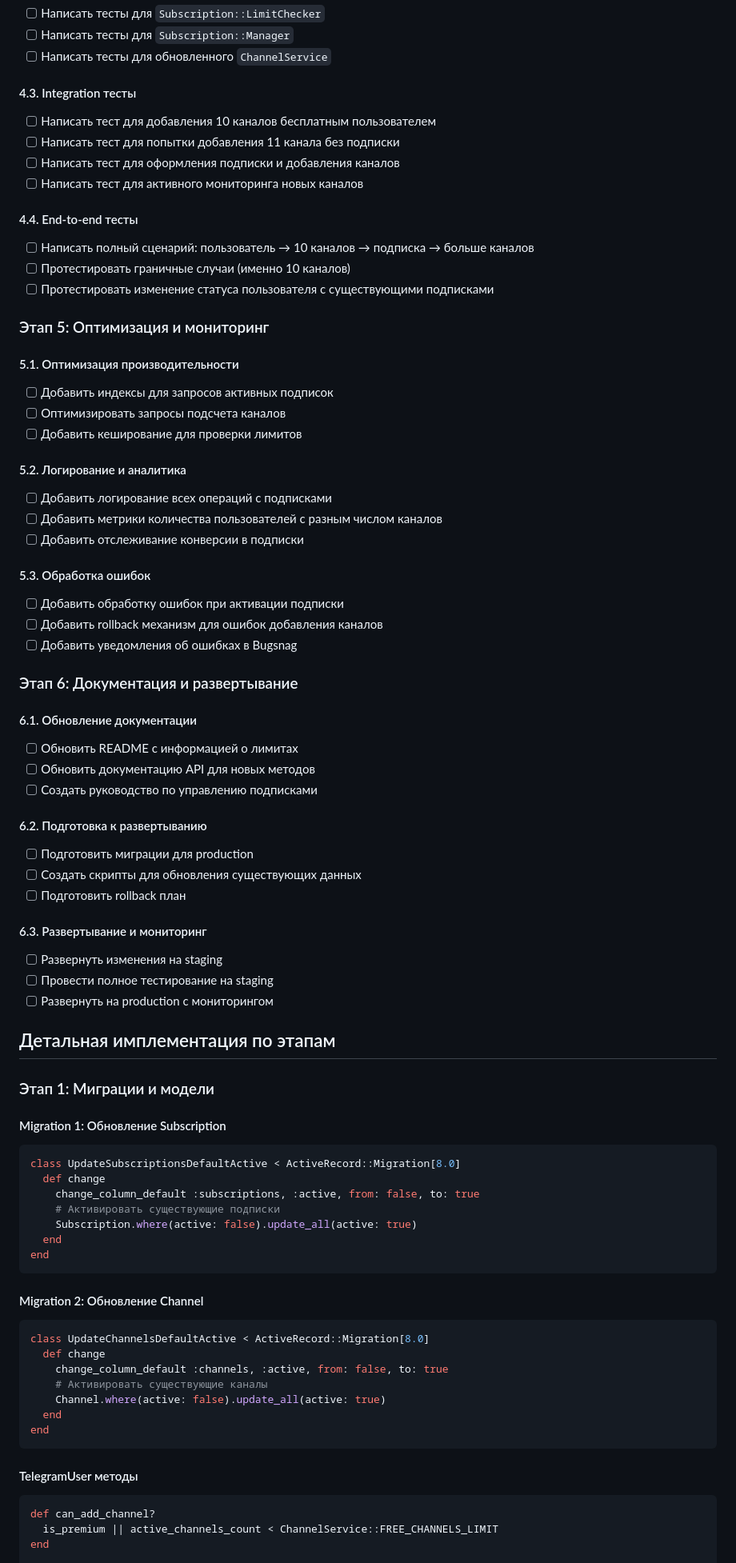
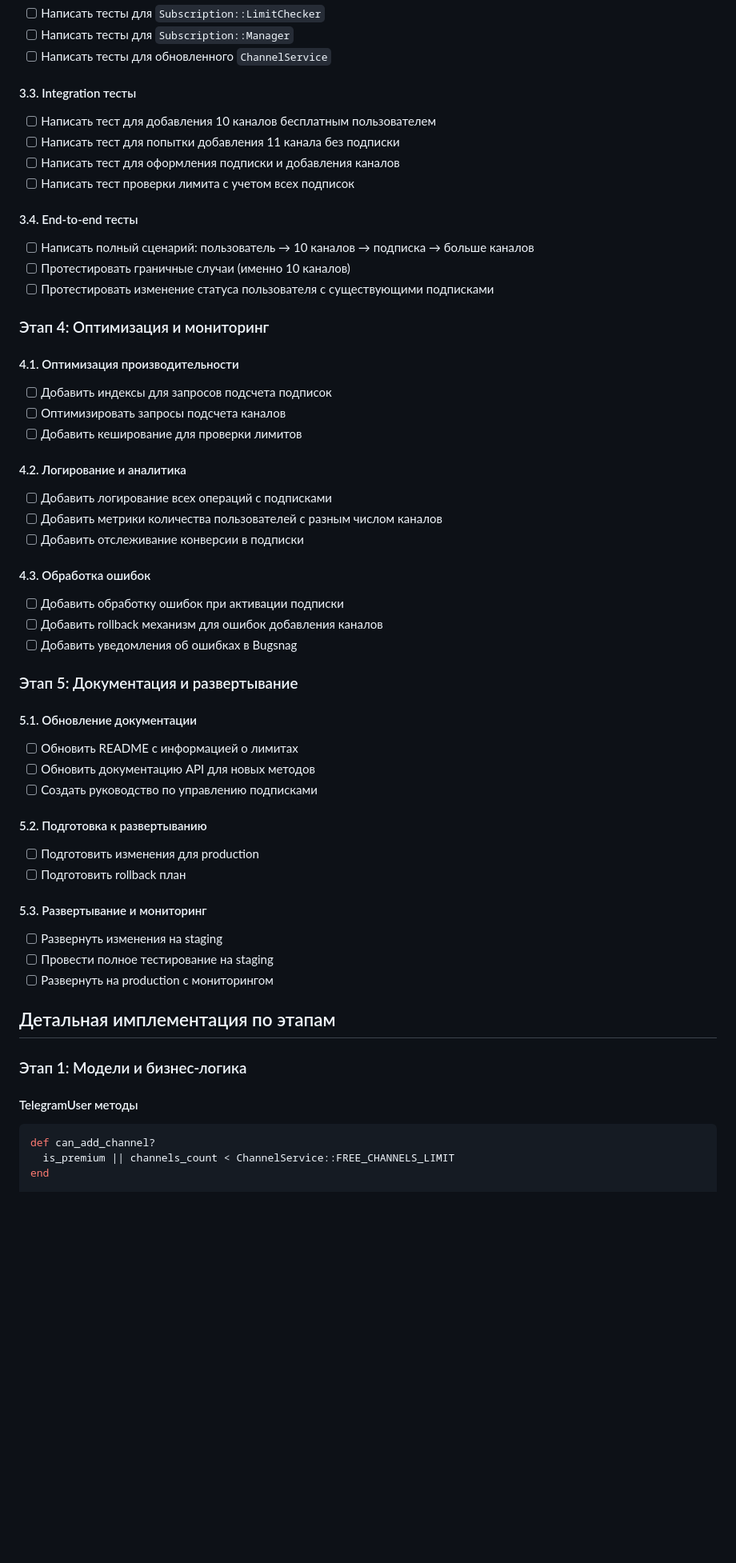
Before and after one commit to dapi/no_fluff, a Markdown page: docs/Implementation/Spec_003_Subscription_Free_Channels_Implementation.md, the part around one of its changes. Shown at 80% size. GitHub-like rendering; blank space fills up the shorter version.

````diff
--- a/docs/Implementation/Spec_003_Subscription_Free_Channels_Implementation.md
+++ b/docs/Implementation/Spec_003_Subscription_Free_Channels_Implementation.md
@@ -88,80 +70,57 @@
 - [ ] Написать тесты для `Subscription::Manager`
 - [ ] Написать тесты для обновленного `ChannelService`
 
-#### 4.3. Integration тесты
+#### 3.3. Integration тесты
 - [ ] Написать тест для добавления 10 каналов бесплатным пользователем
 - [ ] Написать тест для попытки добавления 11 канала без подписки
 - [ ] Написать тест для оформления подписки и добавления каналов
-- [ ] Написать тест для активного мониторинга новых каналов
+- [ ] Написать тест проверки лимита с учетом всех подписок
 
-#### 4.4. End-to-end тесты
+#### 3.4. End-to-end тесты
 - [ ] Написать полный сценарий: пользователь → 10 каналов → подписка → больше каналов
 - [ ] Протестировать граничные случаи (именно 10 каналов)
 - [ ] Протестировать изменение статуса пользователя с существующими подписками
 
-### Этап 5: Оптимизация и мониторинг
+### Этап 4: Оптимизация и мониторинг
 
-#### 5.1. Оптимизация производительности
-- [ ] Добавить индексы для запросов активных подписок
+#### 4.1. Оптимизация производительности
+- [ ] Добавить индексы для запросов подсчета подписок
 - [ ] Оптимизировать запросы подсчета каналов
 - [ ] Добавить кеширование для проверки лимитов
 
-#### 5.2. Логирование и аналитика
+#### 4.2. Логирование и аналитика
 - [ ] Добавить логирование всех операций с подписками
 - [ ] Добавить метрики количества пользователей с разным числом каналов
 - [ ] Добавить отслеживание конверсии в подписки
 
-#### 5.3. Обработка ошибок
+#### 4.3. Обработка ошибок
 - [ ] Добавить обработку ошибок при активации подписки
 - [ ] Добавить rollback механизм для ошибок добавления каналов
 - [ ] Добавить уведомления об ошибках в Bugsnag
 
-### Этап 6: Документация и развертывание
+### Этап 5: Документация и развертывание
 
-#### 6.1. Обновление документации
+#### 5.1. Обновление документации
 - [ ] Обновить README с информацией о лимитах
 - [ ] Обновить документацию API для новых методов
 - [ ] Создать руководство по управлению подписками
 
-#### 6.2. Подготовка к развертыванию
-- [ ] Подготовить миграции для production
-- [ ] Создать скрипты для обновления существующих данных
+#### 5.2. Подготовка к развертыванию
+- [ ] Подготовить изменения для production
 - [ ] Подготовить rollback план
 
-#### 6.3. Развертывание и мониторинг
+#### 5.3. Развертывание и мониторинг
 - [ ] Развернуть изменения на staging
 - [ ] Провести полное тестирование на staging
 - [ ] Развернуть на production с мониторингом
 
 ## Детальная имплементация по этапам
 
-### Этап 1: Миграции и модели
-
-#### Migration 1: Обновление Subscription
-```ruby
-class UpdateSubscriptionsDefaultActive < ActiveRecord::Migration[8.0]
-  def change
-    change_column_default :subscriptions, :active, from: false, to: true
-    # Активировать существующие подписки
-    Subscription.where(active: false).update_all(active: true)
-  end
-end
-```
-
-#### Migration 2: Обновление Channel
-```ruby
-class UpdateChannelsDefaultActive < ActiveRecord::Migration[8.0]
-  def change
-    change_column_default :channels, :active, from: false, to: true
-    # Активировать существующие каналы
-    Channel.where(active: false).update_all(active: true)
-  end
-end
-```
+### Этап 1: Модели и бизнес-логика
 
 #### TelegramUser методы
 ```ruby
 def can_add_channel?
-  is_premium || active_channels_count < ChannelService::FREE_CHANNELS_LIMIT
+  is_premium || channels_count < ChannelService::FREE_CHANNELS_LIMIT
 end
 
````
Also changed, not shown: other parts of docs/Implementation/Spec_003_Subscription_Free_Channels_Implementation.md (+29 -51 lines), docs/Specs/003_Subscription_Free_Channels_Specification.md (+32 -39 lines).
